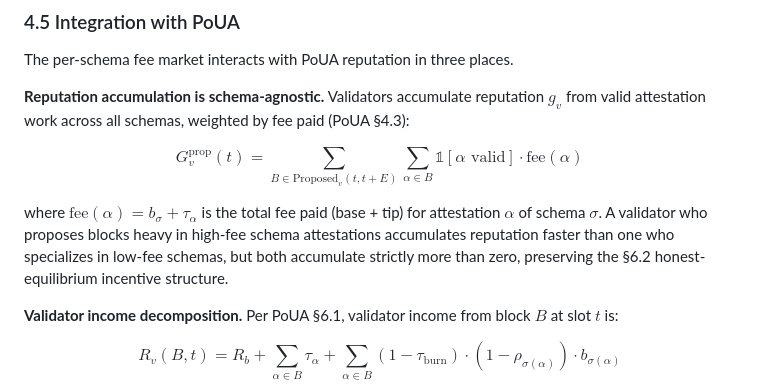
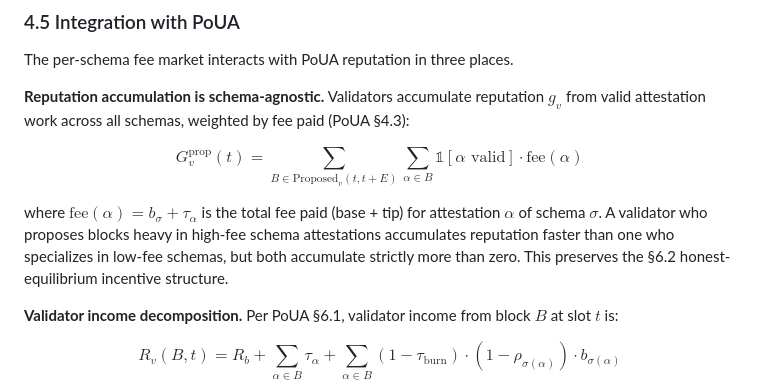
Before and after one commit to ligate-io/ligate-research, a Markdown page: papers/per-schema-fees/per-schema-fees.md, the part around one of its changes. GitHub-like rendering.

```diff
--- a/papers/per-schema-fees/per-schema-fees.md
+++ b/papers/per-schema-fees/per-schema-fees.md
@@ -182,7 +182,7 @@ The per-schema fee market interacts with PoUA reputation in three places.
 
 $$G_v^{\text{prop}}(t) = \sum_{B \in \text{Proposed}_v(t, t+E)} \sum_{\alpha \in B} \mathbb{1}[\alpha \text{ valid}] \cdot \text{fee}(\alpha)$$
 
-where $\text{fee}(\alpha) = b_\sigma + \tau_\alpha$ is the total fee paid (base + tip) for attestation $\alpha$ of schema $\sigma$. A validator who proposes blocks heavy in high-fee schema attestations accumulates reputation faster than one who specializes in low-fee schemas, but both accumulate strictly more than zero, preserving the §6.2 honest-equilibrium incentive structure.
+where $\text{fee}(\alpha) = b_\sigma + \tau_\alpha$ is the total fee paid (base + tip) for attestation $\alpha$ of schema $\sigma$. A validator who proposes blocks heavy in high-fee schema attestations accumulates reputation faster than one who specializes in low-fee schemas, but both accumulate strictly more than zero. This preserves the §6.2 honest-equilibrium incentive structure.
 
 **Validator income decomposition.** Per PoUA §6.1, validator income from block $B$ at slot $t$ is:
 
```
Also changed, not shown: other parts of papers/per-schema-fees/per-schema-fees.md (+3 -3 lines), papers/poua/READING_GUIDE.md (+8 -8 lines).
